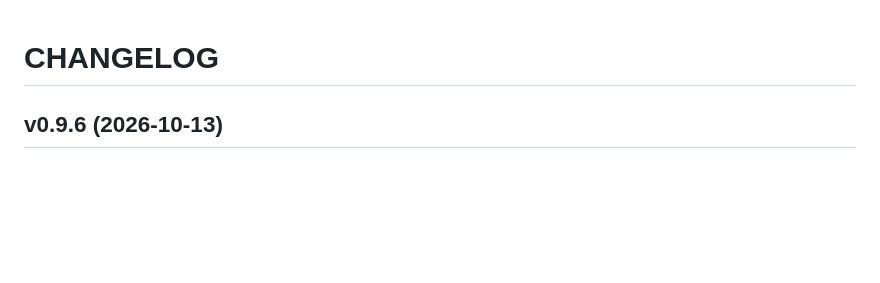
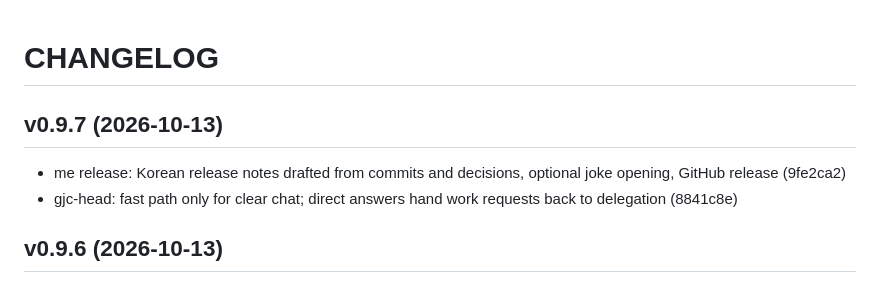
Before and after one commit to myself-engine/me, a Markdown page: CHANGELOG.md, the part around the change. Drawn GitHub-style; blank space fills up the shorter version.

Commit message:
release: v0.9.7

```diff
--- a/CHANGELOG.md
+++ b/CHANGELOG.md
@@ -1,4 +1,9 @@
 # CHANGELOG
+
+## v0.9.7 (2026-10-13)
+
+- me release: Korean release notes drafted from commits and decisions, optional joke opening, GitHub release (9fe2ca2)
+- gjc-head: fast path only for clear chat; direct answers hand work requests back to delegation (8841c8e)
 
 ## v0.9.6 (2026-10-13)
 
```
Also changed, not shown: docs/releases/v0.9.7.md (added, +8 -0 lines).
